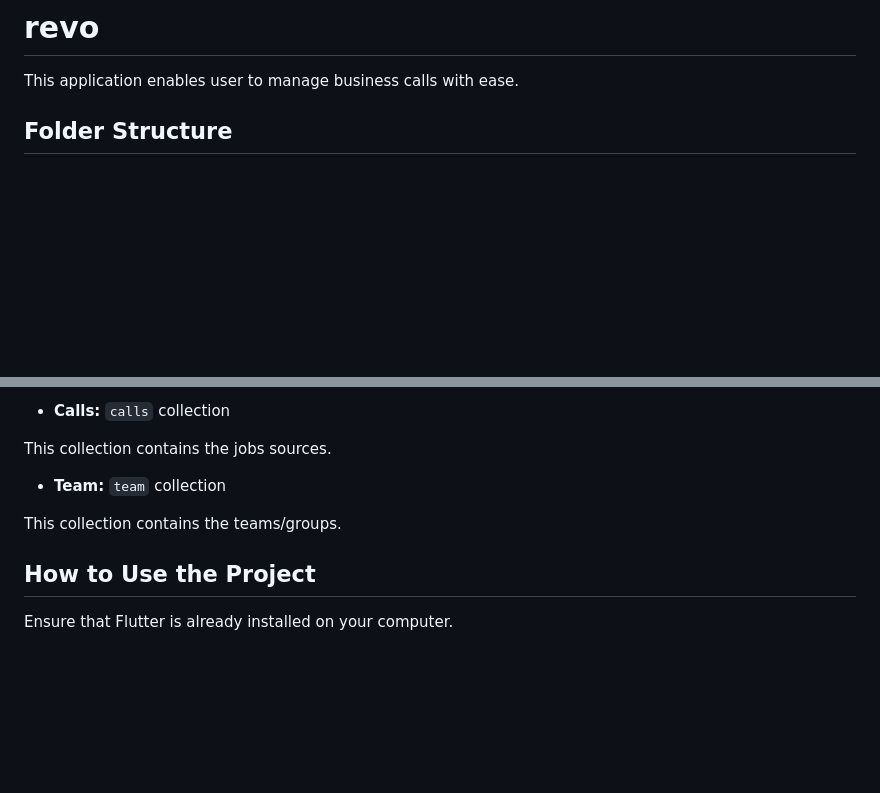
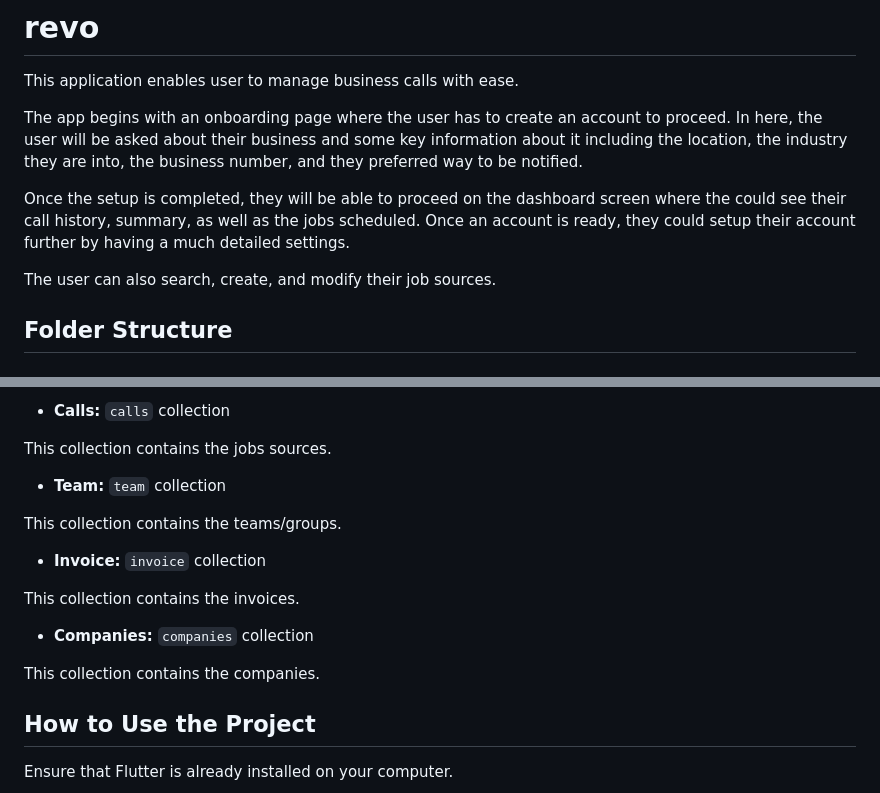
Before and after one commit to Tristaaaaan/revo, a Markdown page: README.md, 2 parts joined by grey strips. GitHub-like rendering; blank space fills up the shorter version.

Commit message:
chore: readme update

```diff
--- a/README.md
+++ b/README.md
@@ -1,6 +1,12 @@
 # revo
 
 This application enables user to manage business calls with ease.
+
+The app begins with an onboarding page where the user has to create an account to proceed. In here, the user will be asked about their business and some key information about it including the location, the industry they are into, the business number, and they preferred way to be notified.
+
+Once the setup is completed, they will be able to proceed on the dashboard screen where the could see their call history, summary, as well as the jobs scheduled. Once an account is ready, they could setup their account further by having a much detailed settings.
+
+The user can also search, create, and modify their job sources.
 
 ## Folder Structure
 
@@ -97,6 +103,14 @@ This collection contains the jobs sources.
 
 This collection contains the teams/groups.
 
+- **Invoice:** `invoice` collection
+
+This collection contains the invoices.
+
+- **Companies:** `companies` collection
+
+This collection contains the companies.
+
 ## How to Use the Project
 
 Ensure that Flutter is already installed on your computer.
```
